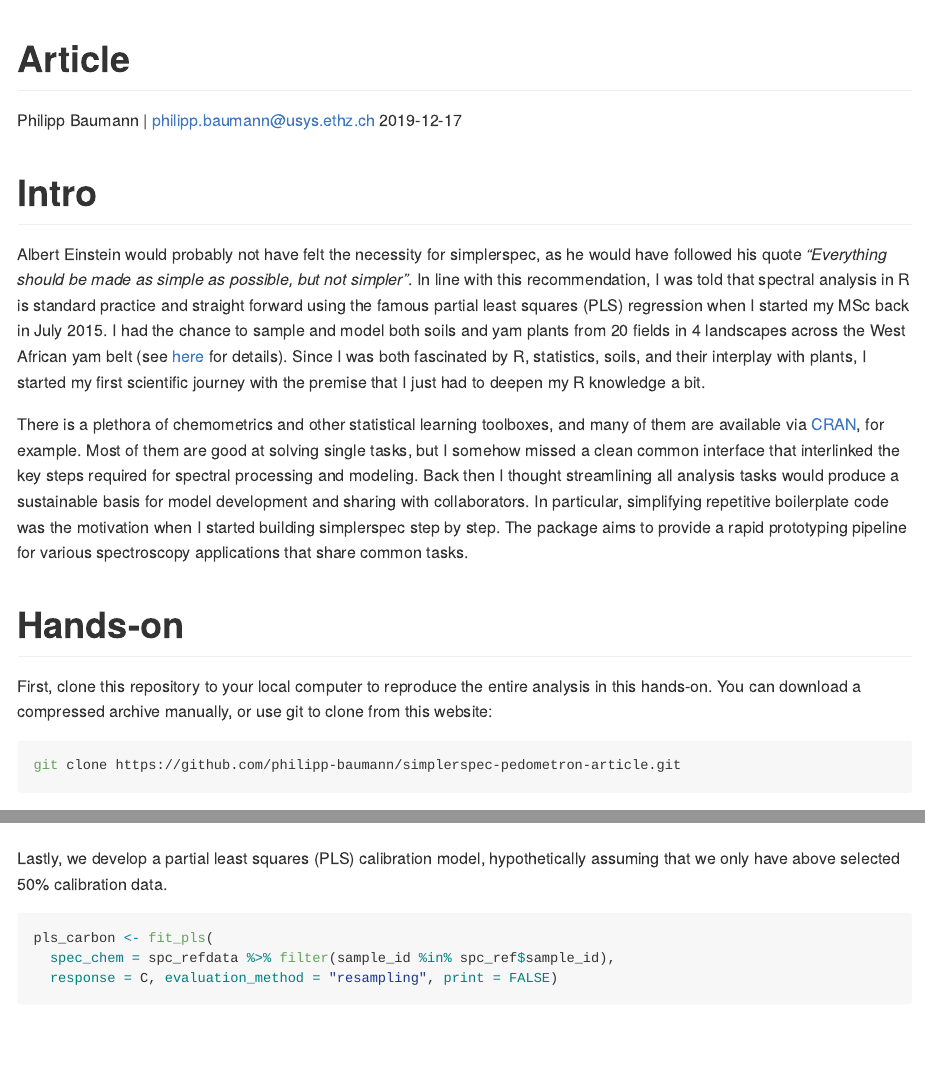
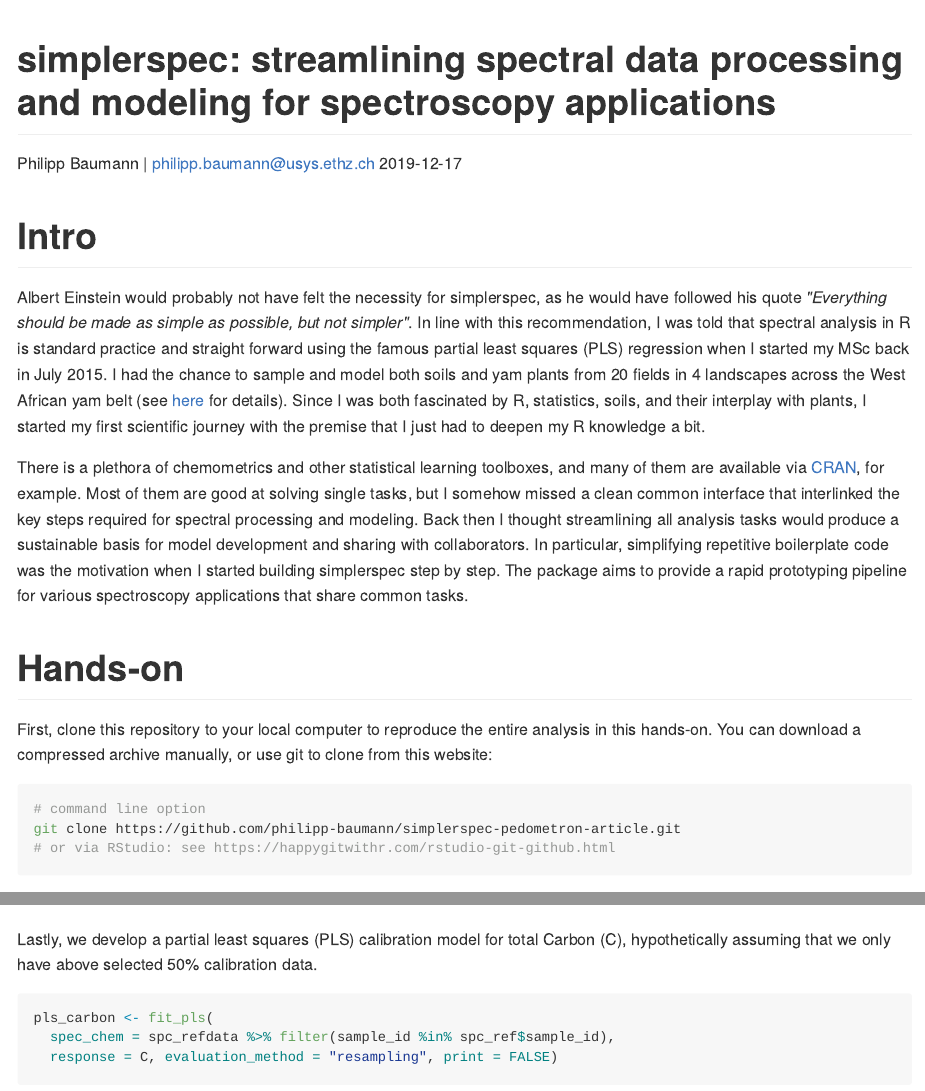
Before and after one commit to philipp-baumann/simplerspec-pedometron-article, an R Markdown document (README.Rmd): the page in a window 1100 px wide, from its top, and a second part further down, joined at a grey line. The pictures show the output file README.md that the author committed with the source, drawn offline in the style of GitHub.

Commit message:
Final version submission

````diff
--- a/README.Rmd
+++ b/README.Rmd
@@ -1,5 +1,5 @@
 ---
-title: "Article"
+title: "simplerspec: streamlining spectral data processing and modeling for spectroscopy applications"
 author: "Philipp Baumann | philipp.baumann@usys.ethz.ch"
 date: "2019-12-17"
 output:
@@ -22,7 +22,9 @@ There is a plethora of chemometrics and other statistical learning toolboxes, an
 First, clone this repository to your local computer to reproduce the entire analysis in this hands-on. You can download a compressed archive manually, or use git to clone from this website:
 
 ```{bash, eval=FALSE}
+# command line option
 git clone https://github.com/philipp-baumann/simplerspec-pedometron-article.git
+# or via RStudio: see https://happygitwithr.com/rstudio-git-github.html
 ```
 
 For the installation of packages I would advise one of the two main procedures. Procedure one installs renv, which is then used to restore simplerspec and remaining versions of R packages as described `renv.lock` file in an isolated project library.
@@ -148,7 +150,7 @@ spc_pred <- spc_tbl_selection$spc_pred
 spc_tbl_selection$p_pca
 ```
 
-Lastly, we develop a partial least squares (PLS) calibration model, hypothetically assuming that we only have above selected 50% calibration data.
+Lastly, we develop a partial least squares (PLS) calibration model for total Carbon (C), hypothetically assuming that we only have above selected 50% calibration data.
 
 ```{r, fig.show='hide'}
 pls_carbon <- fit_pls(
````
Also changed, not shown: README.md, README.Rmd (2 more changed lines), 6 other files.
